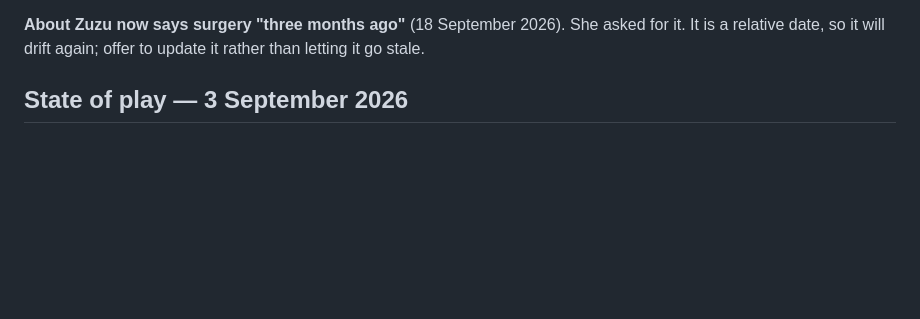
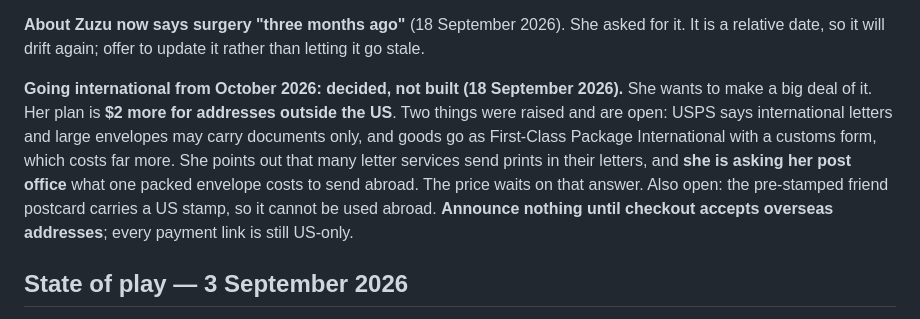
Before and after one commit to zuzusletters-png/ohsusannahstudios, a Markdown page: CLAUDE.md, the part around the change. GitHub-like rendering; blank space fills up the shorter version.

Commit message:
Note the international plan and what it waits on
Co-Authored-By: Claude Opus 5 <noreply@anthropic.com>

```diff
--- a/CLAUDE.md
+++ b/CLAUDE.md
@@ -294,6 +294,17 @@ alone, because every sentence there has been through her hands.
 **About Zuzu now says surgery "three months ago"** (18 September 2026). She asked
 for it. It is a relative date, so it will drift again; offer to update it rather
 than letting it go stale.
+
+**Going international from October 2026: decided, not built (18 September 2026).**
+She wants to make a big deal of it. Her plan is **$2 more for addresses outside the
+US**. Two things were raised and are open: USPS says international letters and
+large envelopes may carry documents only, and goods go as First-Class Package
+International with a customs form, which costs far more. She points out that many
+letter services send prints in their letters, and **she is asking her post office**
+what one packed envelope costs to send abroad. The price waits on that answer. Also
+open: the pre-stamped friend postcard carries a US stamp, so it cannot be used
+abroad. **Announce nothing until checkout accepts overseas addresses**; every payment
+link is still US-only.
 
 ## State of play — 3 September 2026
 
```
